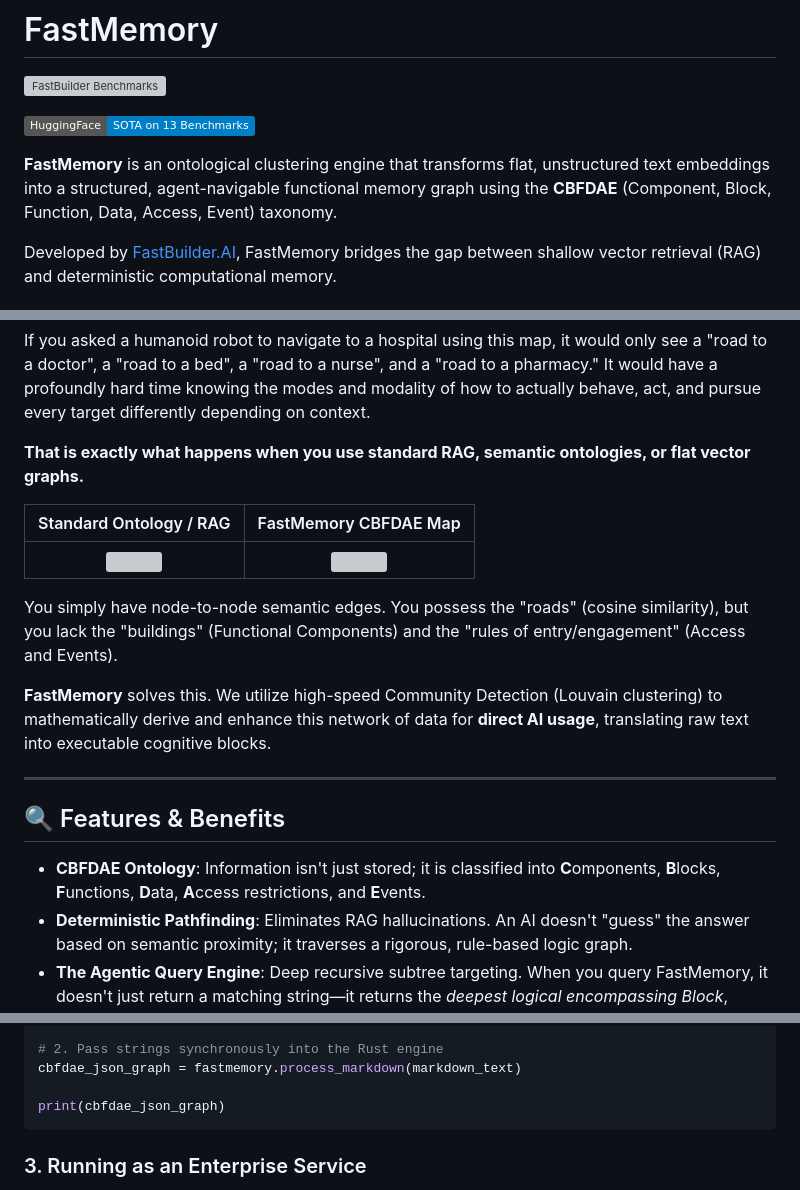
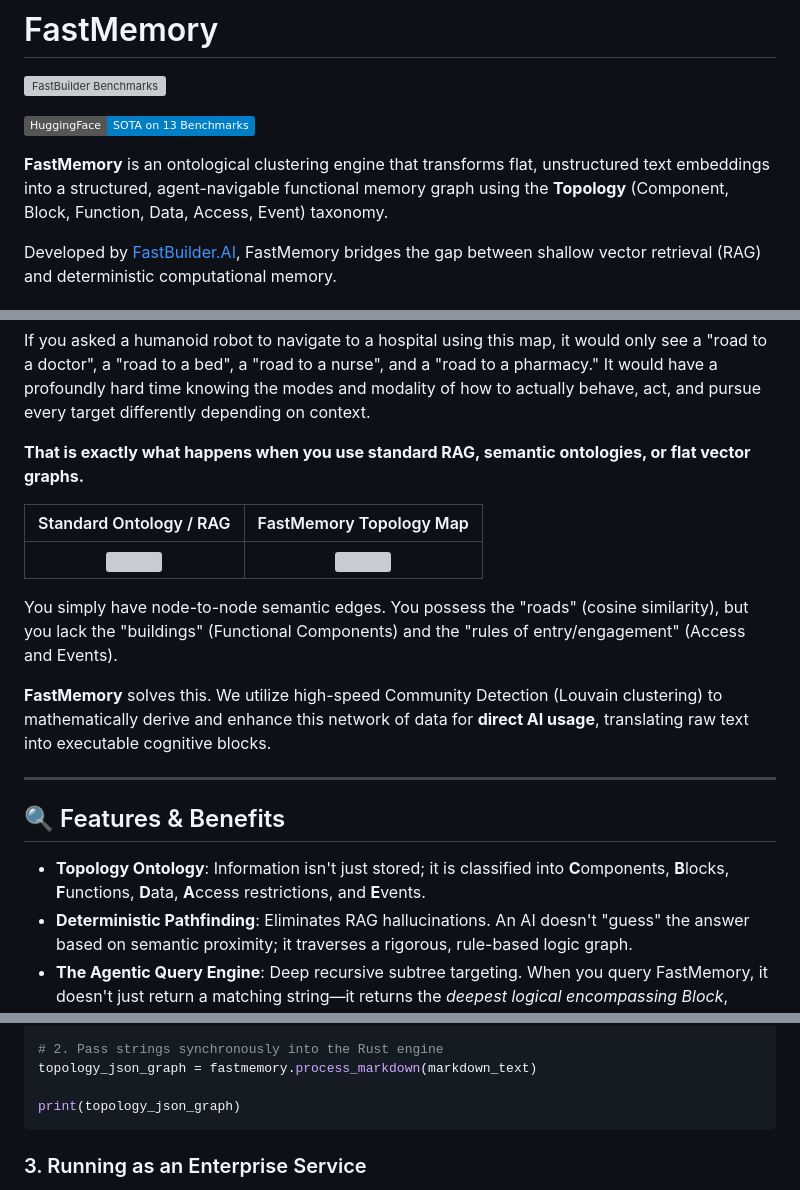
Before and after one commit to FastBuilderAI/memory, a Markdown page: README.md, 3 parts joined by grey strips. Rendered like a GitHub page; badges without logos; grey boxes are pictures that could not be loaded.

Commit message:
docs: rename cbfdae_json_graph to topology_json_graph

````diff
--- a/README.md
+++ b/README.md
@@ -4,7 +4,7 @@
 
 [![🏆 SOTA on 13 Benchmarks](https://img.shields.io/badge/HuggingFace-SOTA%20on%2013%20Benchmarks-blue?logo=huggingface)](https://huggingface.co/fastbuilderai/FastMemory)
 
-**FastMemory** is an ontological clustering engine that transforms flat, unstructured text embeddings into a structured, agent-navigable functional memory graph using the **CBFDAE** (Component, Block, Function, Data, Access, Event) taxonomy.
+**FastMemory** is an ontological clustering engine that transforms flat, unstructured text embeddings into a structured, agent-navigable functional memory graph using the **Topology** (Component, Block, Function, Data, Access, Event) taxonomy.
 
 Developed by [FastBuilder.AI](https://fastbuilder.ai), FastMemory bridges the gap between shallow vector retrieval (RAG) and deterministic computational memory.
 
@@ -32,7 +32,7 @@ If you asked a humanoid robot to navigate to a hospital using this map, it would
 
 **That is exactly what happens when you use standard RAG, semantic ontologies, or flat vector graphs.**
 
-|                   Standard Ontology / RAG                   |                      FastMemory CBFDAE Map                       |
+|                   Standard Ontology / RAG                   |                      FastMemory Topology Map                       |
 | :---------------------------------------------------------: | :--------------------------------------------------------------: |
 | <img src="https://raw.githubusercontent.com/FastBuilderAI/memory/main/example/analogies/roads_only.png" width="100%" /> | <img src="https://raw.githubusercontent.com/FastBuilderAI/memory/main/example/analogies/structured_city.png" width="100%" /> |
 
@@ -44,7 +44,7 @@ You simply have node-to-node semantic edges. You possess the "roads" (cosine sim
 
 ## 🔍 Features & Benefits
 
-- **CBFDAE Ontology**: Information isn't just stored; it is classified into **C**omponents, **B**locks, **F**unctions, **D**ata, **A**ccess restrictions, and **E**vents.
+- **Topology Ontology**: Information isn't just stored; it is classified into **C**omponents, **B**locks, **F**unctions, **D**ata, **A**ccess restrictions, and **E**vents.
 - **Deterministic Pathfinding**: Eliminates RAG hallucinations. An AI doesn't "guess" the answer based on semantic proximity; it traverses a rigorous, rule-based logic graph.
 - **The Agentic Query Engine**: Deep recursive subtree targeting. When you query FastMemory, it doesn't just return a matching string—it returns the _deepest logical encompassing Block_, providing the AI with sibling functions and contextual boundaries.
 - **Enterprise Native**: Designed to sit on top of Datawarehouses, SAP, Databricks, AWS Glue, and Fabric.
@@ -148,9 +148,9 @@ markdown_text = """
 """
 
 # 2. Pass strings synchronously into the Rust engine
-cbfdae_json_graph = fastmemory.process_markdown(markdown_text)
+topology_json_graph = fastmemory.process_markdown(markdown_text)
 
-print(cbfdae_json_graph)
+print(topology_json_graph)
 ```
 
 ### 3. Running as an Enterprise Service
````
Also changed, not shown: other parts of README.md (+1 -1 lines).
